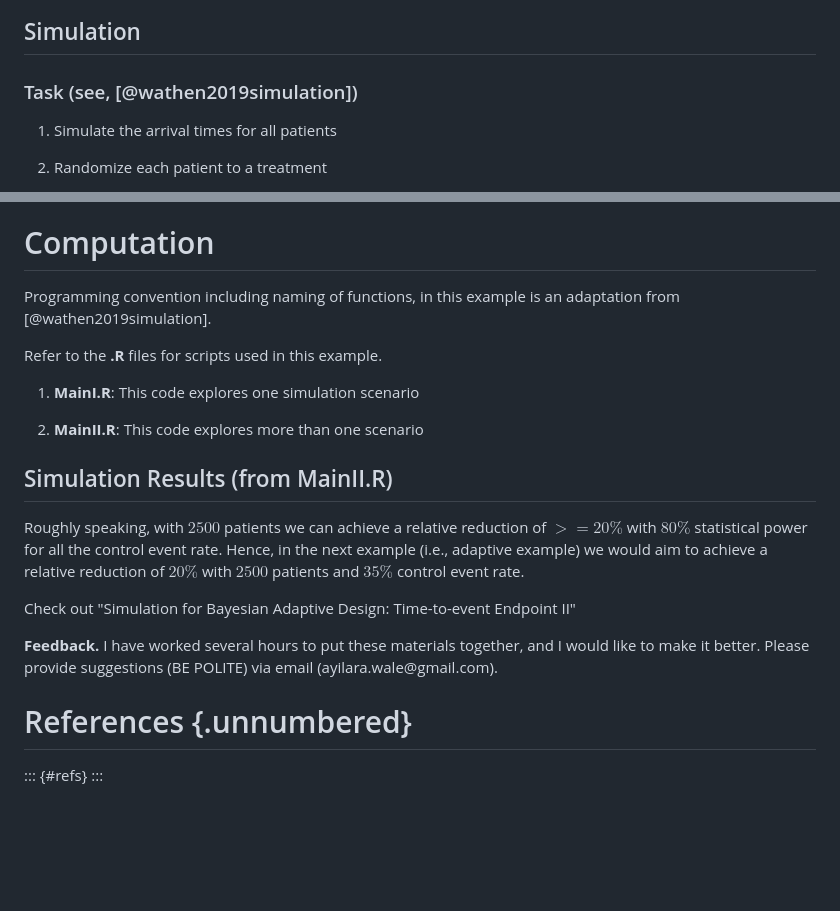
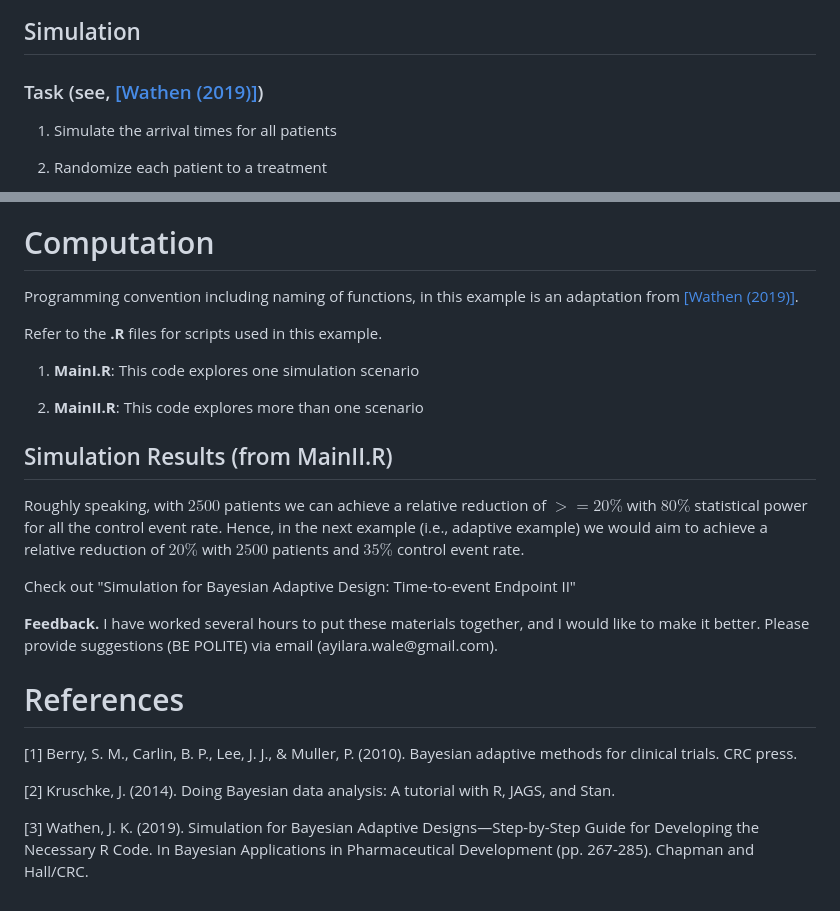
Before and after one commit to olawaleayilara/Fixed-Design---Time-to-Event-Endpoint, a Markdown page: README.md, 2 parts joined by grey strips. GitHub-like rendering; blank space fills up the shorter version.

```diff
--- a/README.md
+++ b/README.md
@@ -53,7 +65,7 @@ For this example, the trial will conclude that $E$ is superior to $S$ if the pos
 
 ## Simulation
 
-### Task (see, [@wathen2019simulation])
+### Task (see, [[Wathen (2019)]](#3))
 
 1.  Simulate the arrival times for all patients
 
@@ -71,7 +83,7 @@ Operating characteristics, including false-positive, power, average number of ev
 
 # Computation
 
-Programming convention including naming of functions, in this example is an adaptation from [@wathen2019simulation].
+Programming convention including naming of functions, in this example is an adaptation from [[Wathen (2019)]](#3).
 
 Refer to the **.R** files for scripts used in this example.
 
@@ -81,7 +93,7 @@ Refer to the **.R** files for scripts used in this example.
 
 
 ## Simulation Results (from MainII.R)
-Roughly speaking, with $2500$ patients we can achieve a relative reduction of $>= 20\%$ with $80\%$ statistical power for all the control event rate. Hence, in the next example (i.e., adaptive example) we would aim to achieve a relative reduction of $20\%$ with $2500$ patients and $35\%$ control event rate.
+Roughly speaking, with $`2500`$ patients we can achieve a relative reduction of $`>= 20\%`$ with $`80\%`$ statistical power for all the control event rate. Hence, in the next example (i.e., adaptive example) we would aim to achieve a relative reduction of $`20\%`$ with $`2500`$ patients and $`35\%`$ control event rate.
 
 Check out "Simulation for Bayesian Adaptive Design: Time-to-event Endpoint II"
 
@@ -89,7 +101,13 @@ Check out "Simulation for Bayesian Adaptive Design: Time-to-event Endpoint II"
 
 
 
-# References {.unnumbered}
+# References
 
-::: {#refs}
-:::
+<a id="1">[1]</a>
+Berry, S. M., Carlin, B. P., Lee, J. J., & Muller, P. (2010). Bayesian adaptive methods for clinical trials. CRC press.
+
+<a id="2">[2]</a>
+Kruschke, J. (2014). Doing Bayesian data analysis: A tutorial with R, JAGS, and Stan.
+
+<a id="3">[3]</a>
+Wathen, J. K. (2019). Simulation for Bayesian Adaptive Designs—Step-by-Step Guide for Developing the Necessary R Code. In Bayesian Applications in Pharmaceutical Development (pp. 267-285). Chapman and Hall/CRC.
```
Also changed, not shown: other parts of README.md (+27 -15 lines).
